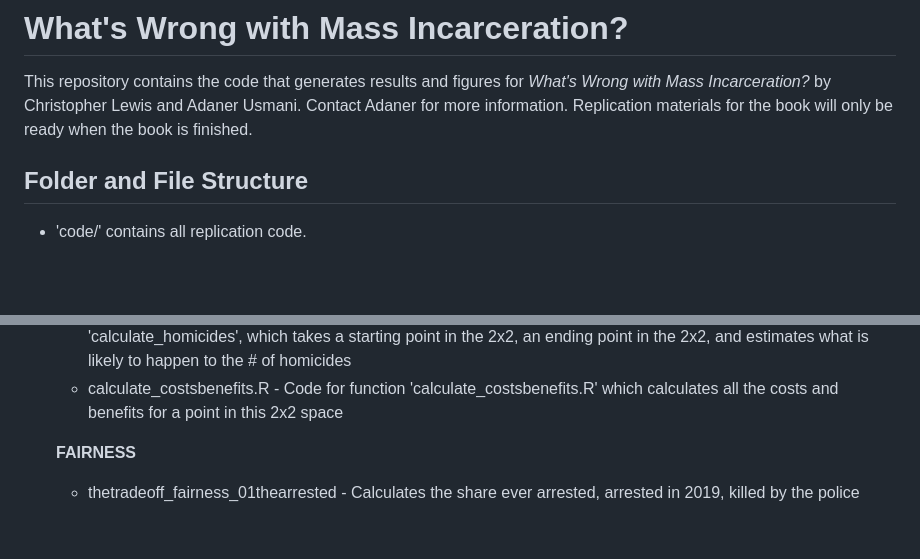
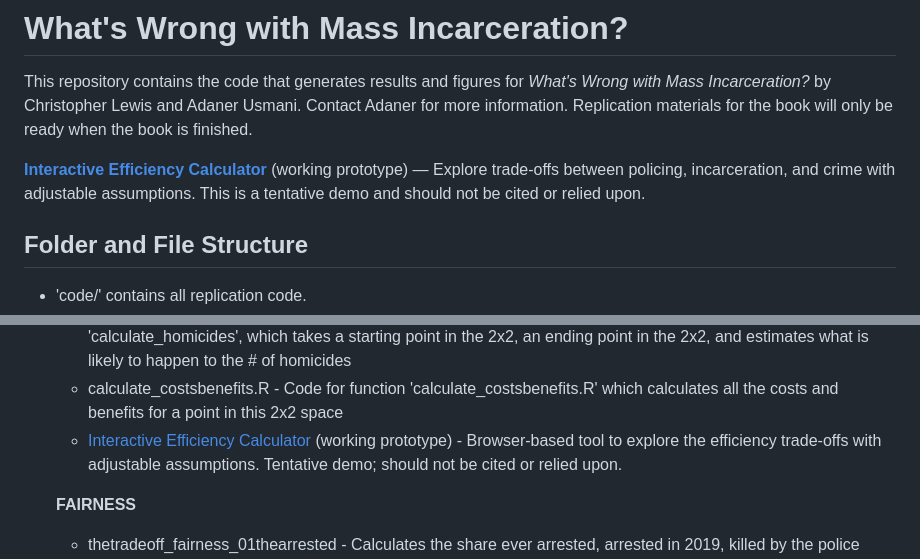
Before and after one commit to ausmani23/miwhatswrong, a Markdown page: README.md, 2 parts joined by grey strips. GitHub-like rendering; blank space fills up the shorter version.

Commit message:
add link to interactive calculator in README
Co-Authored-By: Claude Opus 4.6 (1M context) <noreply@anthropic.com>

```diff
--- a/README.md
+++ b/README.md
@@ -1,6 +1,8 @@
 # What's Wrong with Mass Incarceration?
 
 This repository contains the code that generates results and figures for *What's Wrong with Mass Incarceration?* by Christopher Lewis and Adaner Usmani. Contact Adaner for more information. Replication materials for the book will only be ready when the book is finished.
+
+**[Interactive Efficiency Calculator](https://ausmani23.github.io/miwhatswrong/)** (working prototype) — Explore trade-offs between policing, incarceration, and crime with adjustable assumptions. This is a tentative demo and should not be cited or relied upon.
 
 ## Folder and File Structure
 
@@ -16,6 +18,7 @@ This repository contains the code that generates results and figures for *What's
     + thetradeoff_fwbalancecalcs.R - Estimates how many prisoner-years are added by adding a police officer
 	+ calculate_homicides.R - Code for three lower-level functions on which these scripts depends. The main is 'calculate_homicides', which takes a starting point in the 2x2, an ending point in the 2x2, and estimates what is likely to happen to the # of homicides
     + calculate_costsbenefits.R - Code for function 'calculate_costsbenefits.R' which calculates all the costs and benefits for a point in this 2x2 space
+    + [Interactive Efficiency Calculator](https://ausmani23.github.io/miwhatswrong/) (working prototype) - Browser-based tool to explore the efficiency trade-offs with adjustable assumptions. Tentative demo; should not be cited or relied upon.
 
 
     **FAIRNESS**
```
